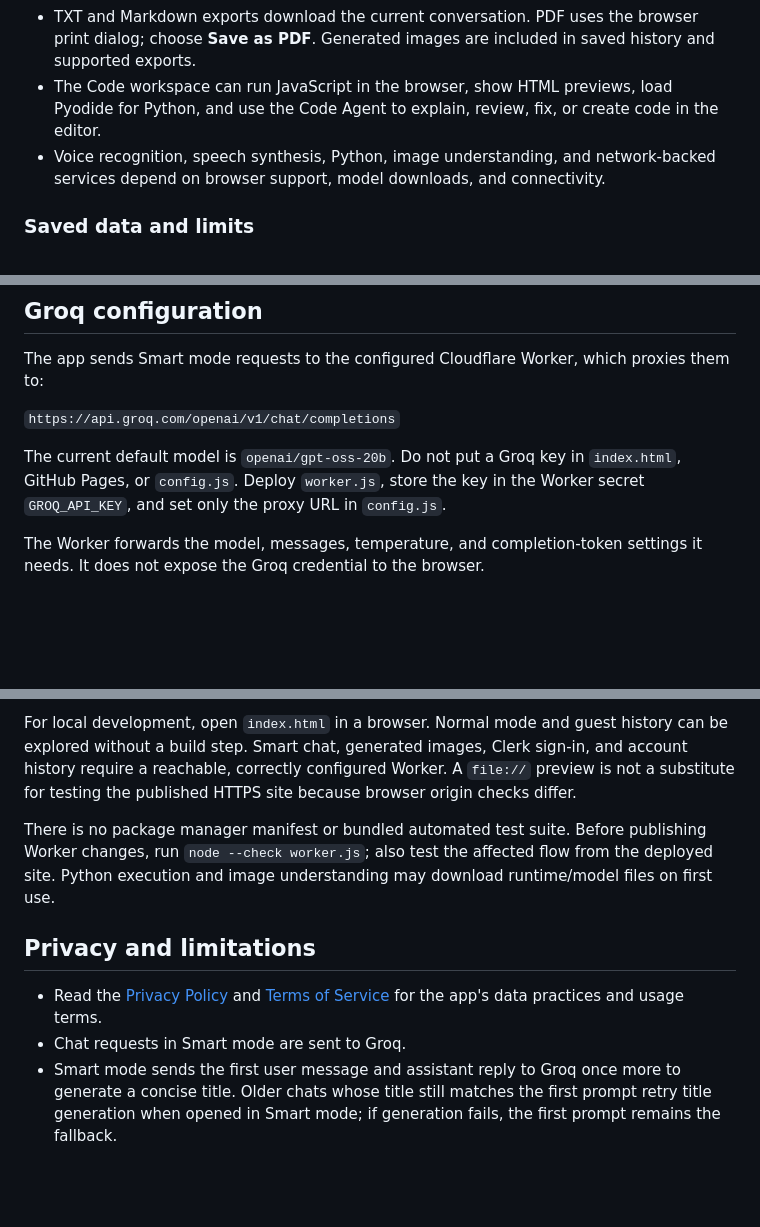
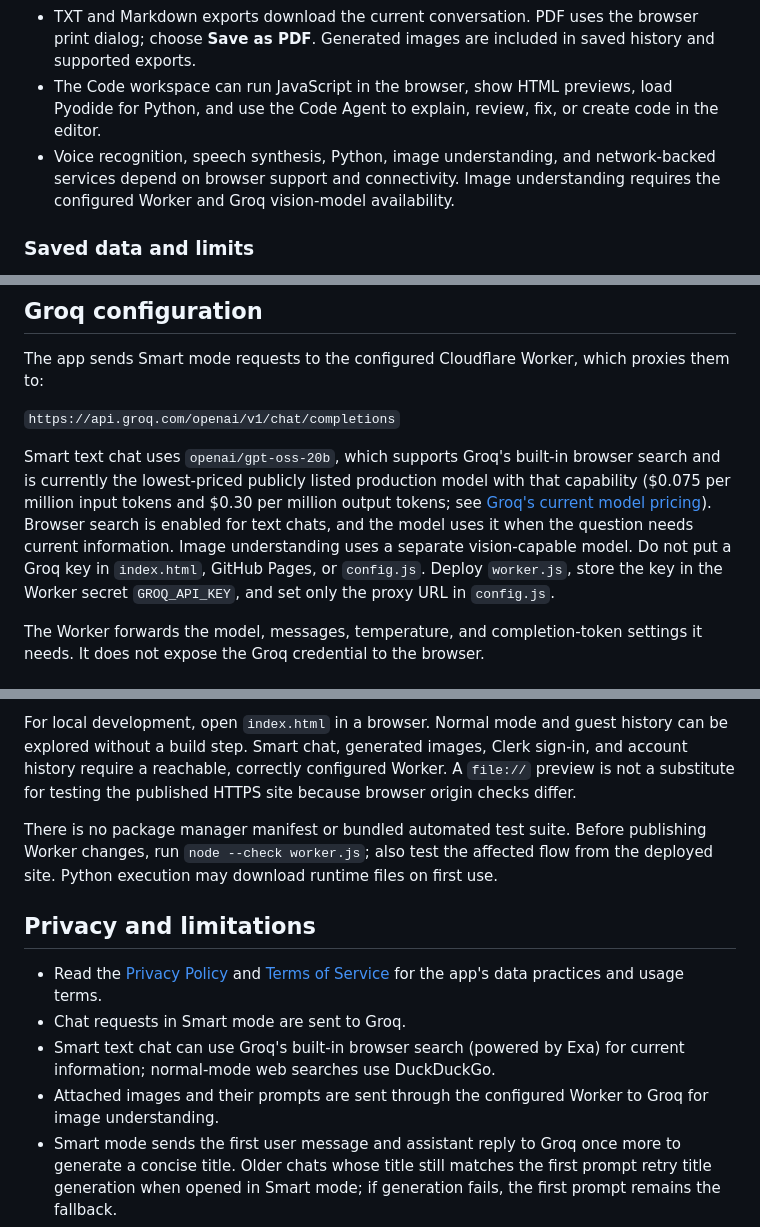
Before and after one commit to taraksh9123-droid/taraksh-GPT, a Markdown page: README.md, 3 parts joined by grey strips. Drawn GitHub-style; blank space fills up the shorter version.

```diff
--- a/README.md
+++ b/README.md
@@ -54,7 +61,7 @@ The Worker applies the configured `ALLOWED_ORIGIN` check to API requests and ret
 - Markdown tables and inline formatting in assistant replies are rendered in the chat. The application stores message content so history can be restored and exported.
 - TXT and Markdown exports download the current conversation. PDF uses the browser print dialog; choose **Save as PDF**. Generated images are included in saved history and supported exports.
 - The Code workspace can run JavaScript in the browser, show HTML previews, load Pyodide for Python, and use the Code Agent to explain, review, fix, or create code in the editor.
-- Voice recognition, speech synthesis, Python, image understanding, and network-backed services depend on browser support, model downloads, and connectivity.
+- Voice recognition, speech synthesis, Python, image understanding, and network-backed services depend on browser support and connectivity. Image understanding requires the configured Worker and Groq vision-model availability.
 
 ### Saved data and limits
 
@@ -69,7 +76,7 @@ The app sends Smart mode requests to the configured Cloudflare Worker, which pro
 
 `https://api.groq.com/openai/v1/chat/completions`
 
-The current default model is `openai/gpt-oss-20b`. Do not put a Groq key in `index.html`, GitHub Pages, or `config.js`. Deploy `worker.js`, store the key in the Worker secret `GROQ_API_KEY`, and set only the proxy URL in `config.js`.
+Smart text chat uses `openai/gpt-oss-20b`, which supports Groq's built-in browser search and is currently the lowest-priced publicly listed production model with that capability ($0.075 per million input tokens and $0.30 per million output tokens; see [Groq's current model pricing](https://console.groq.com/docs/models)). Browser search is enabled for text chats, and the model uses it when the question needs current information. Image understanding uses a separate vision-capable model. Do not put a Groq key in `index.html`, GitHub Pages, or `config.js`. Deploy `worker.js`, store the key in the Worker secret `GROQ_API_KEY`, and set only the proxy URL in `config.js`.
 
 The Worker forwards the model, messages, temperature, and completion-token settings it needs. It does not expose the Groq credential to the browser.
 
@@ -138,12 +145,14 @@ For GitHub Pages:
 
 For local development, open `index.html` in a browser. Normal mode and guest history can be explored without a build step. Smart chat, generated images, Clerk sign-in, and account history require a reachable, correctly configured Worker. A `file://` preview is not a substitute for testing the published HTTPS site because browser origin checks differ.
 
-There is no package manager manifest or bundled automated test suite. Before publishing Worker changes, run `node --check worker.js`; also test the affected flow from the deployed site. Python execution and image understanding may download runtime/model files on first use.
+There is no package manager manifest or bundled automated test suite. Before publishing Worker changes, run `node --check worker.js`; also test the affected flow from the deployed site. Python execution may download runtime files on first use.
 
 ## Privacy and limitations
 
 - Read the [Privacy Policy](./privacy.html) and [Terms of Service](./terms.html) for the app's data practices and usage terms.
 - Chat requests in Smart mode are sent to Groq.
+- Smart text chat can use Groq's built-in browser search (powered by Exa) for current information; normal-mode web searches use DuckDuckGo.
+- Attached images and their prompts are sent through the configured Worker to Groq for image understanding.
 - Smart mode sends the first user message and assistant reply to Groq once more to generate a concise title. Older chats whose title still matches the first prompt retry title generation when opened in Smart mode; if generation fails, the first prompt remains the fallback.
 - Signed-in chat transcripts are stored in the configured Cloudflare D1 database. Guest transcripts remain in this browser's local storage.
 - Image prompts are processed by Cloudflare Workers AI, and generated images are saved with their conversations.
```
Also changed, not shown: other parts of README.md (+13 -3 lines), favicon.png (added), screenshots/chat-desktop.png (added), screenshots/chat-mobile.png (added), 5 other files.
